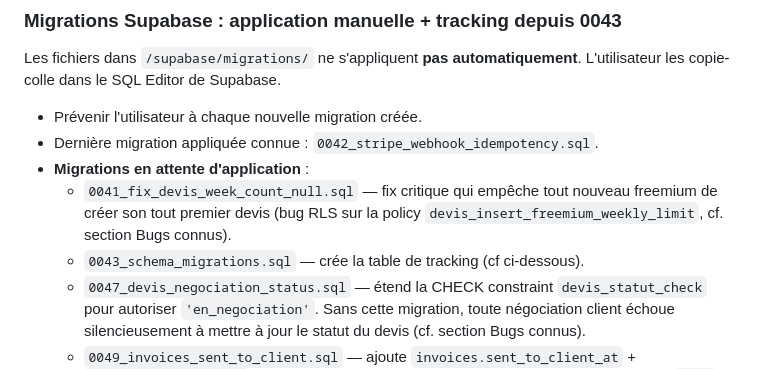
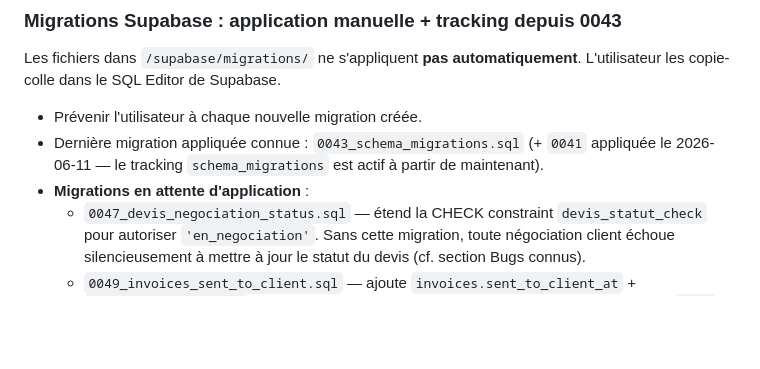
Before and after one commit to Dursun242/Zenbat, a Markdown page: CLAUDE.md, the part around the change. Rendered like a GitHub page; blank space fills up the shorter version.

Commit message:
CLAUDE.md : migrations 0041 + 0043 appliquées (tracking schema_migrations actif)
https://claude.ai/code/session_011r9pQnSXzSPdDrNTy5NkKZ

```diff
--- a/CLAUDE.md
+++ b/CLAUDE.md
@@ -30,10 +30,8 @@ L'ancienne URL externe (Stripe Dashboard `/api/stripe-checkout`, `/api/stripe-we
 Les fichiers dans `/supabase/migrations/` ne s'appliquent **pas automatiquement**.
 L'utilisateur les copie-colle dans le SQL Editor de Supabase.
 - Prévenir l'utilisateur à chaque nouvelle migration créée.
-- Dernière migration appliquée connue : `0042_stripe_webhook_idempotency.sql`.
+- Dernière migration appliquée connue : `0043_schema_migrations.sql` (+ `0041` appliquée le 2026-06-11 — le tracking `schema_migrations` est actif à partir de maintenant).
 - **Migrations en attente d'application** :
-  - `0041_fix_devis_week_count_null.sql` — fix critique qui empêche tout nouveau freemium de créer son tout premier devis (bug RLS sur la policy `devis_insert_freemium_weekly_limit`, cf. section Bugs connus).
-  - `0043_schema_migrations.sql` — crée la table de tracking (cf ci-dessous).
   - `0047_devis_negociation_status.sql` — étend la CHECK constraint `devis_statut_check` pour autoriser `'en_negociation'`. Sans cette migration, toute négociation client échoue silencieusement à mettre à jour le statut du devis (cf. section Bugs connus).
   - `0049_invoices_sent_to_client.sql` — ajoute `invoices.sent_to_client_at` + `sent_to_client_count` pour tracker l'envoi par email du PDF Factur-X au client (action `send` de `api/facturx.js`). `api/facturx.js` catche le 42703 si la migration n'est pas appliquée — l'email part quand même, seul le tracking en DB est sauté.
   - `0050_support_notif_purge.sql` — ajoute `support_tickets.user_last_seen_at` (badge "non lu" côté front, lu par `useSupportUnread`) + fonction `purge_old_support_tickets()` planifiée toutes les heures via pg_cron pour effacer les tickets dont `last_message_at` remonte à plus de 36h (CASCADE sur `support_messages`). ⚠ Prérequis : activer l'extension `pg_cron` côté Dashboard Supabase (Database → Extensions) avant d'appliquer la migration, sinon le `create extension` échoue. Diagnostic du job : `SELECT * FROM cron.job WHERE jobname = 'purge-support-tickets-36h';` et `SELECT * FROM cron.job_run_details WHERE jobname = 'purge-support-tickets-36h' ORDER BY start_time DESC LIMIT 10;`.
```
